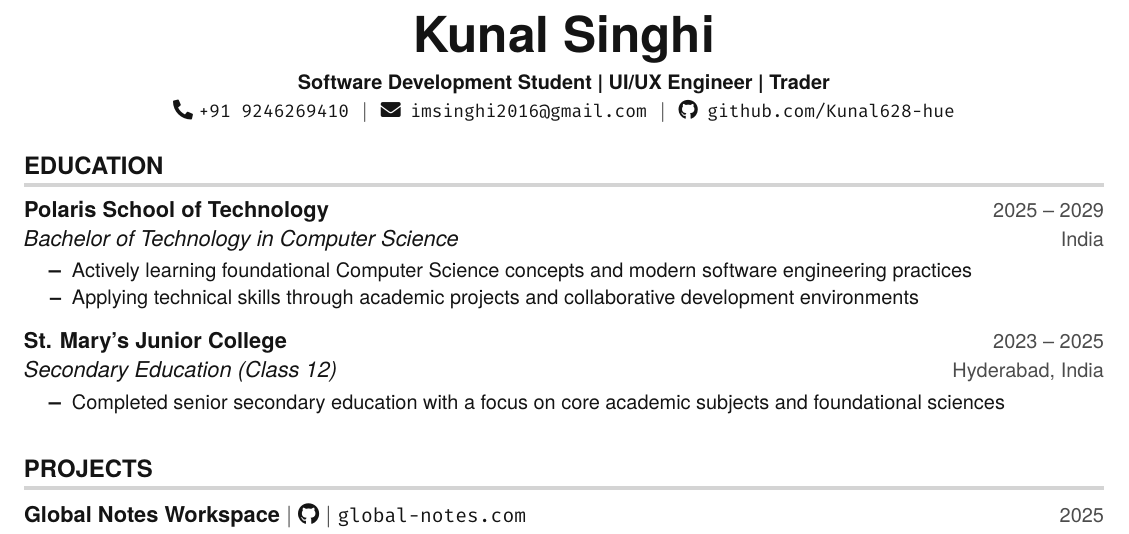
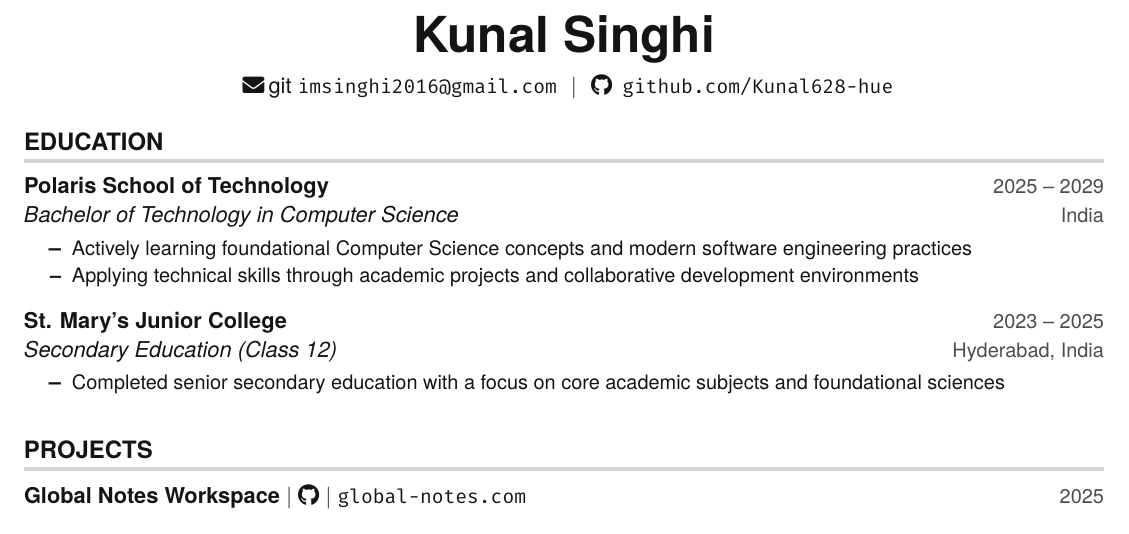
Before and after one commit to MadhavS123-cloud/Kunal_Singhi_Professional_Resume, a LaTeX CV (resume.tex): part of the page, cut so that both start at the same text. Compiled offline with pdfLaTeX.

Commit message:
modified te resume

```diff
--- a/resume.tex
+++ b/resume.tex
@@ -96,9 +96,7 @@
 %----------HEADING----------
 \begin{center}
     \textbf{\Huge Kunal Singhi} \\ \vspace{5pt}
-    \small \textbf{Software Development Student | UI/UX Engineer | Trader} \\ \vspace{2pt}
-    \small \faPhone* \texttt{+91 9246269410} \hspace{1pt} $|$
-    \hspace{1pt} \faEnvelope \hspace{2pt} \href{mailto:imsinghi2016@gmail.com}{\texttt{imsinghi2016@gmail.com}} \hspace{1pt} $|$
+    \hspace{1pt} \faEnvelope \hspace{2pt}git  \href{mailto:imsinghi2016@gmail.com}{\texttt{imsinghi2016@gmail.com}} \hspace{1pt} $|$
     \hspace{1pt} \faGithub \hspace{2pt} \href{https://github.com/Kunal628-hue}{\texttt{github.com/Kunal628-hue}}
     \\ \vspace{-3pt}
 \end{center}
```
Also changed, not shown: frontend_resume.tex (+0 -1 lines), full_stack.tex (+0 -1 lines), mern_resume.tex (+0 -1 lines).
